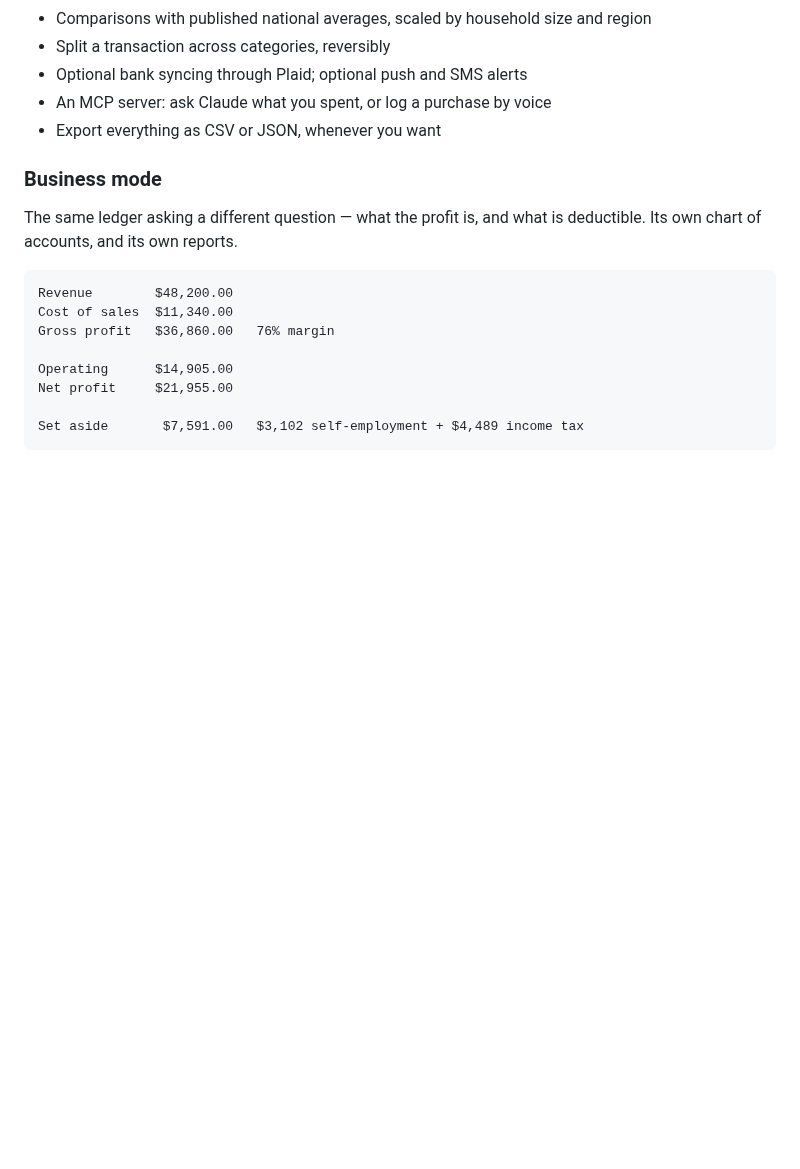
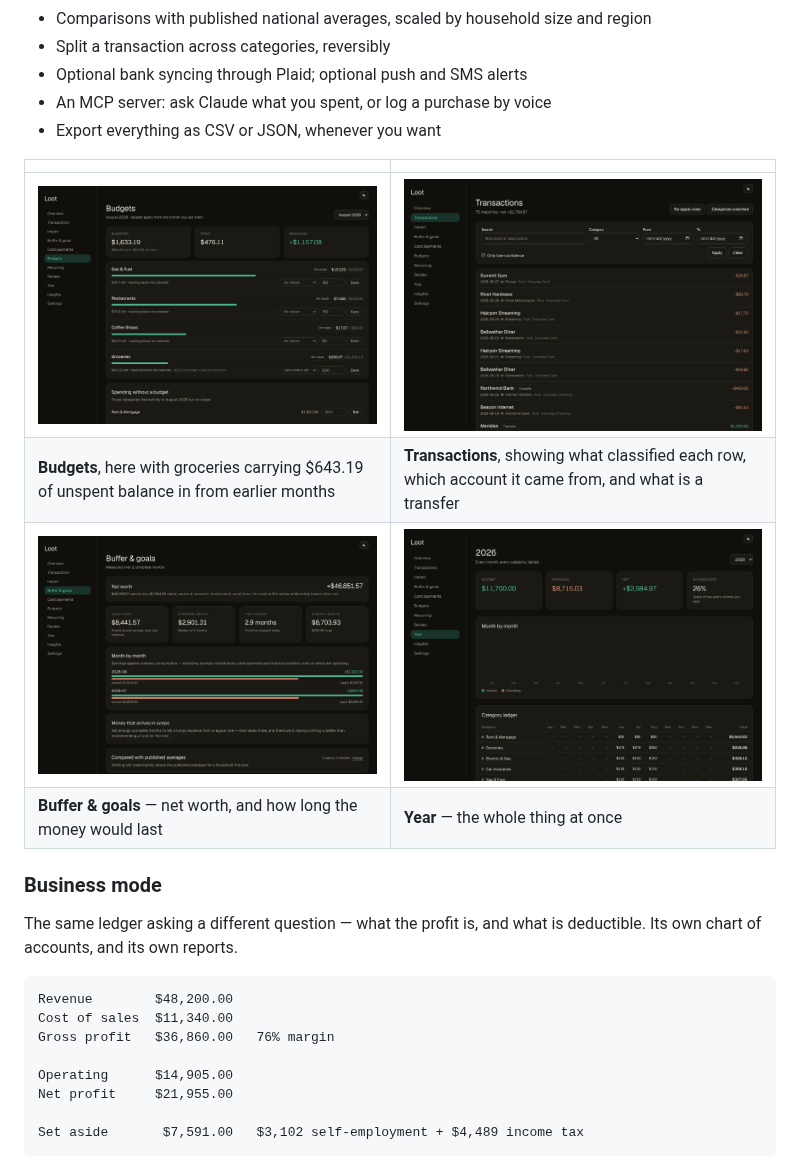
Before and after one commit to aroesec/loot, a Markdown page: README.md, the part around one of its changes. GitHub-like rendering; pictures changed too: docs/screenshots/budgets.png (added), docs/screenshots/buffer-goals.png (added), docs/screenshots/transactions.png (added); blank space fills up the shorter version.

```diff
--- a/README.md
+++ b/README.md
@@ -61,6 +57,13 @@ care about which figure is wrong, and in which direction, is not.
 * Optional bank syncing through Plaid; optional push and SMS alerts
 * An MCP server: ask Claude what you spent, or log a purchase by voice
 * Export everything as CSV or JSON, whenever you want
+
+|  |  |
+|---|---|
+| [![Budgets](docs/screenshots/budgets.png)](docs/screenshots/budgets.png) | [![Transactions](docs/screenshots/transactions.png)](docs/screenshots/transactions.png) |
+| **Budgets**, here with groceries carrying $643.19 of unspent balance in from earlier months | **Transactions**, showing what classified each row, which account it came from, and what is a transfer |
+| [![Buffer and goals](docs/screenshots/buffer-goals.png)](docs/screenshots/buffer-goals.png) | [![The year](docs/screenshots/year.png)](docs/screenshots/year.png) |
+| **Buffer & goals** — net worth, and how long the money would last | **Year** — the whole thing at once |
 
 ### Business mode
 
```
Also changed, not shown: other parts of README.md (+4 -8 lines), docs/screenshots/README.md (added, +14 -0 lines), docs/screenshots/overview.png (added).
